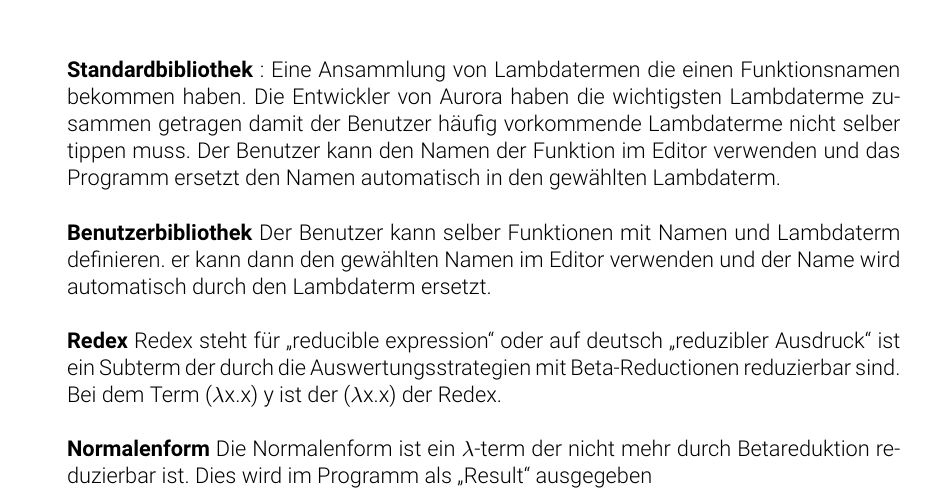
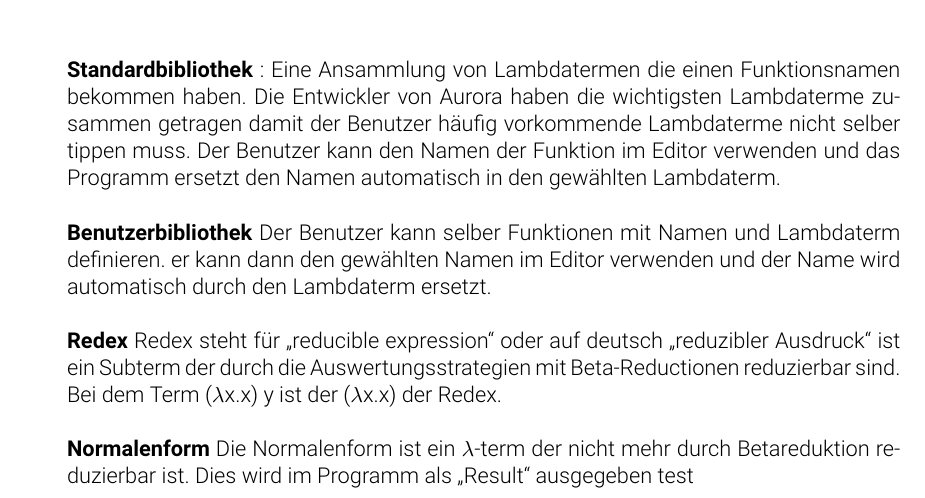
Before and after one commit to auroraide/aurora, a LaTeX document (Planungsphase/Pflichtenheft/pflichtenheft.tex): part of page 9 of 9, cut so that both start at the same text. Compiled offline with pdfLaTeX.

Commit message:
minimal changes

```diff
--- a/Planungsphase/Pflichtenheft/pflichtenheft.tex
+++ b/Planungsphase/Pflichtenheft/pflichtenheft.tex
@@ -265,7 +265,7 @@ Redex steht für \enquote{reducible expression} oder auf deutsch \enquote{reduzi
 Bei dem Term ($\lambda$x.x) y ist der ($\lambda$x.x) der Redex.
 
 \textbf{Normalenform}
-Die Normalenform ist ein $\lambda$-term der nicht mehr durch Betareduktion reduzierbar ist. Dies wird im Programm als \enquote{Result} ausgegeben
+Die Normalenform ist ein $\lambda$-term der nicht mehr durch Betareduktion reduzierbar ist. Dies wird im Programm als \enquote{Result} ausgegeben test
 
 
 \end{document}
```
